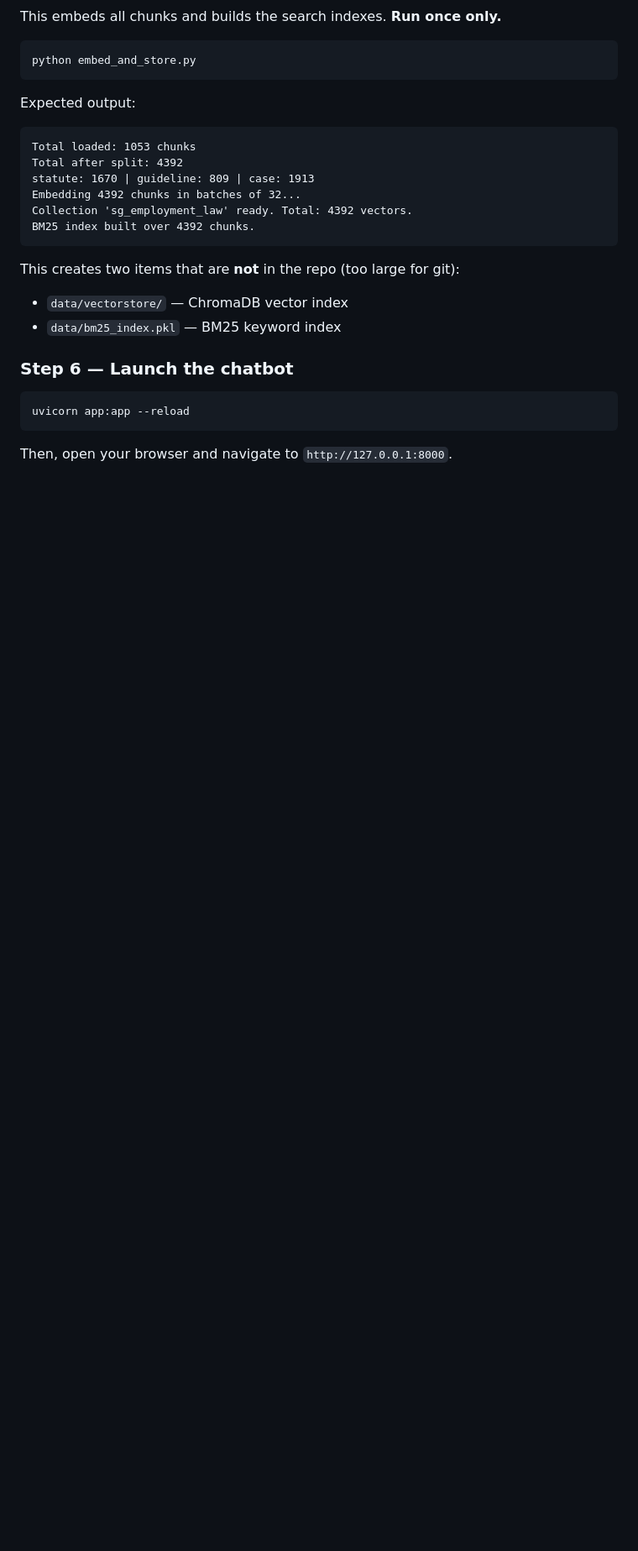
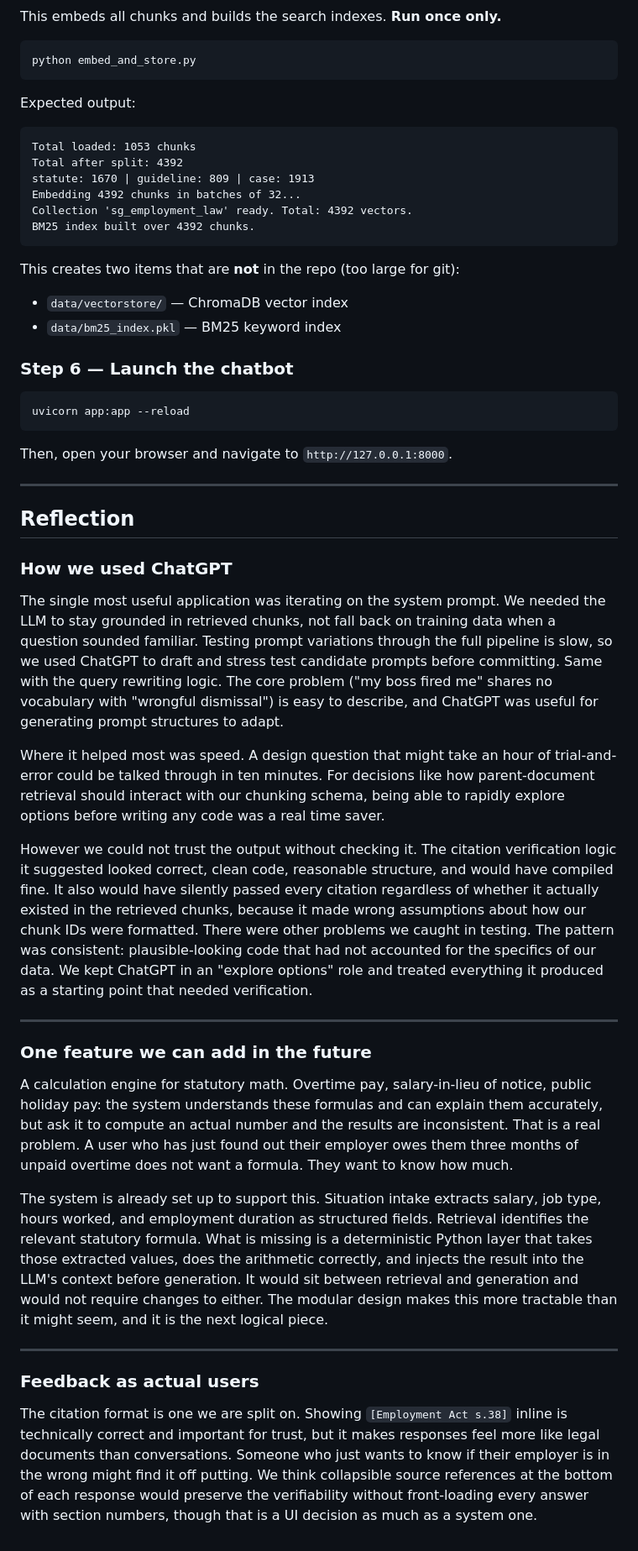
Before and after one commit to Divaprk/LLM-Lawyer, a Markdown page: README.md, the part around the change. Shown at 84% size. Drawn GitHub-style; blank space fills up the shorter version.

Commit message:
reflection

````diff
--- a/README.md
+++ b/README.md
@@ -143,3 +143,29 @@ uvicorn app:app --reload
 ```
 
 Then, open your browser and navigate to `http://127.0.0.1:8000`.
+
+---
+
+## Reflection
+
+### How we used ChatGPT
+
+The single most useful application was iterating on the system prompt. We needed the LLM to stay grounded in retrieved chunks, not fall back on training data when a question sounded familiar. Testing prompt variations through the full pipeline is slow, so we used ChatGPT to draft and stress test candidate prompts before committing. Same with the query rewriting logic. The core problem ("my boss fired me" shares no vocabulary with "wrongful dismissal") is easy to describe, and ChatGPT was useful for generating prompt structures to adapt.
+
+Where it helped most was speed. A design question that might take an hour of trial-and-error could be talked through in ten minutes. For decisions like how parent-document retrieval should interact with our chunking schema, being able to rapidly explore options before writing any code was a real time saver.
+
+However we could not trust the output without checking it. The citation verification logic it suggested looked correct, clean code, reasonable structure, and would have compiled fine. It also would have silently passed every citation regardless of whether it actually existed in the retrieved chunks, because it made wrong assumptions about how our chunk IDs were formatted. There were other problems we caught in testing. The pattern was consistent: plausible-looking code that had not accounted for the specifics of our data. We kept ChatGPT in an "explore options" role and treated everything it produced as a starting point that needed verification.
+
+---
+
+### One feature we can add in the future
+
+A calculation engine for statutory math. Overtime pay, salary-in-lieu of notice, public holiday pay: the system understands these formulas and can explain them accurately, but ask it to compute an actual number and the results are inconsistent. That is a real problem. A user who has just found out their employer owes them three months of unpaid overtime does not want a formula. They want to know how much.
+
+The system is already set up to support this. Situation intake extracts salary, job type, hours worked, and employment duration as structured fields. Retrieval identifies the relevant statutory formula. What is missing is a deterministic Python layer that takes those extracted values, does the arithmetic correctly, and injects the result into the LLM's context before generation. It would sit between retrieval and generation and would not require changes to either. The modular design makes this more tractable than it might seem, and it is the next logical piece.
+
+---
+
+### Feedback as actual users
+
+The citation format is one we are split on. Showing `[Employment Act s.38]` inline is technically correct and important for trust, but it makes responses feel more like legal documents than conversations. Someone who just wants to know if their employer is in the wrong might find it off putting. We think collapsible source references at the bottom of each response would preserve the verifiability without front-loading every answer with section numbers, though that is a UI decision as much as a system one.
````
